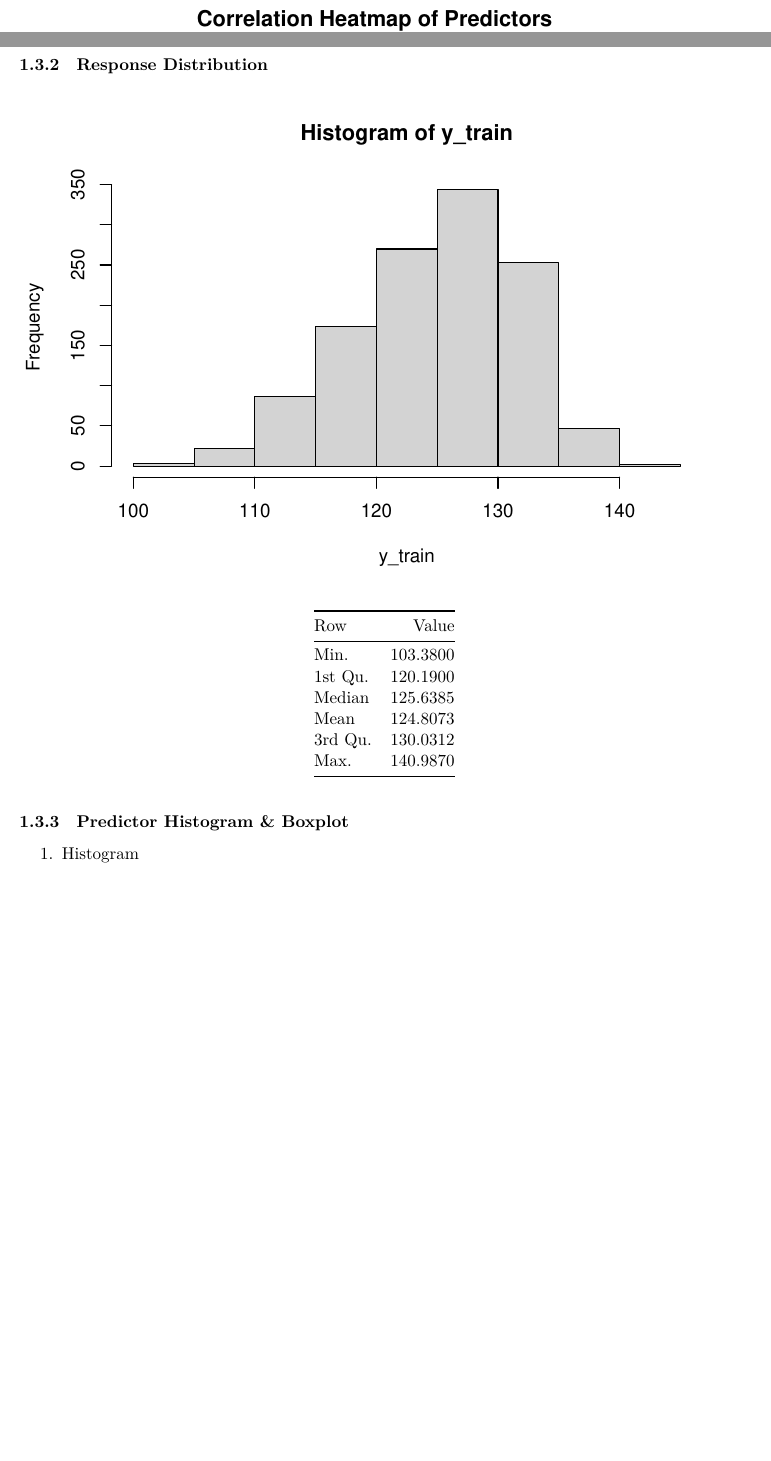
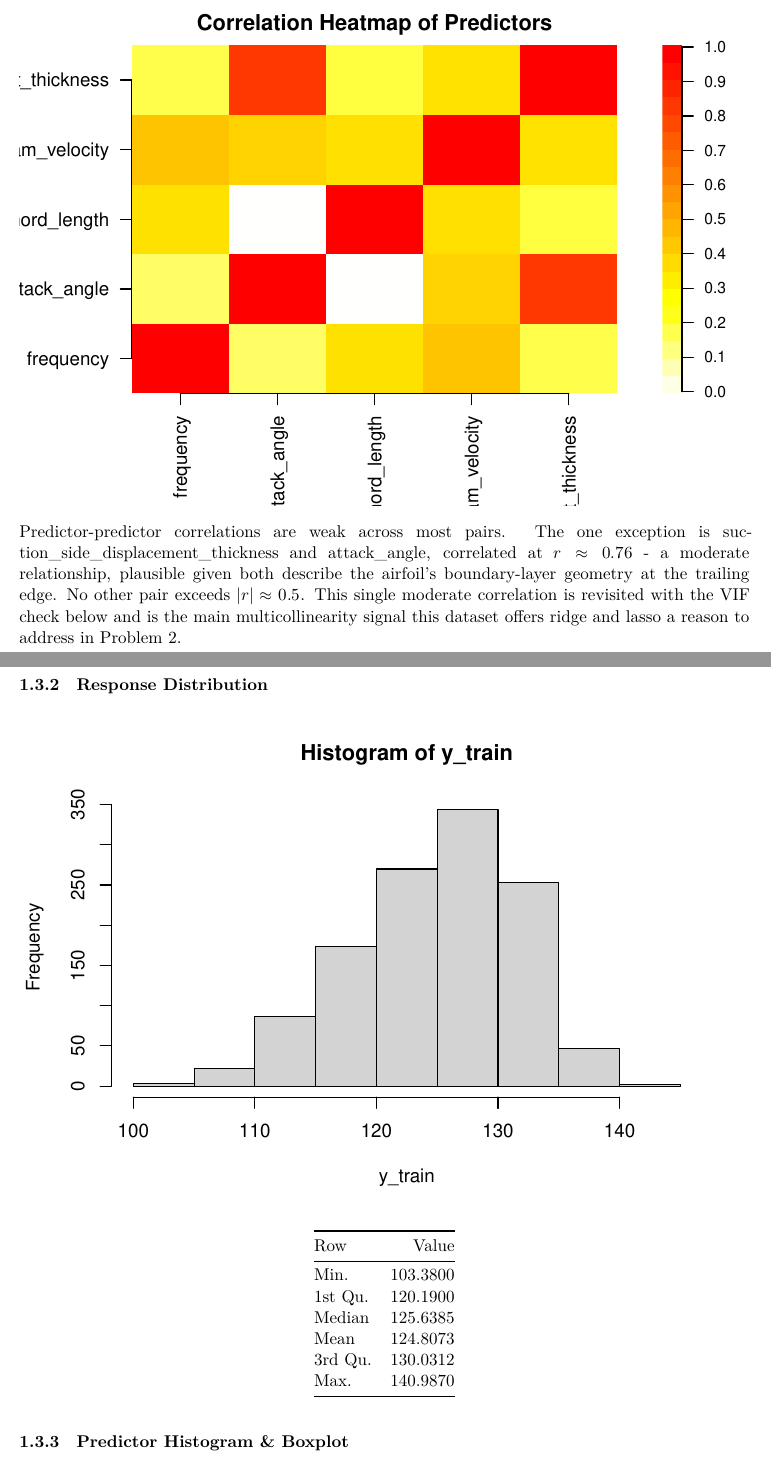
Before and after one commit to khangthinhne/stat452-final-project, an R Markdown document (Part1.Rmd): two parts of pages 12 and 13 of 44, joined at a grey line, cut so that both start at the same text, the shorter picture padded with empty space. Rendered offline with R 4.5, knitr and Pandoc, then LaTeX, with nearby package versions; some code elsewhere in the file could not run offline; a font, style sheet, LaTeX package, included part or bibliography that could not be used is replaced or left out.

Commit message:
docs: interpret 1C predictor correlation heatmap

```diff
--- a/Part1.Rmd
+++ b/Part1.Rmd
@@ -633,3 +641,10 @@
+Predictor-predictor correlations are weak across most pairs. The one exception
+is `r max_pair_vars[1]` and `r max_pair_vars[2]`, correlated at
+$r \approx `r round(max_pair_val, 2)`$ - a moderate relationship, plausible
+given both describe the airfoil's boundary-layer geometry at the trailing edge.
+No other pair exceeds $|r| \approx 0.5$. This single moderate correlation is
+revisited with the VIF check below and is the main multicollinearity signal
+this dataset offers ridge and lasso a reason to address in Problem 2.
 
 ### Response Distribution
 
```
Also changed, not shown: Part1.Rmd (8 more changed lines).
